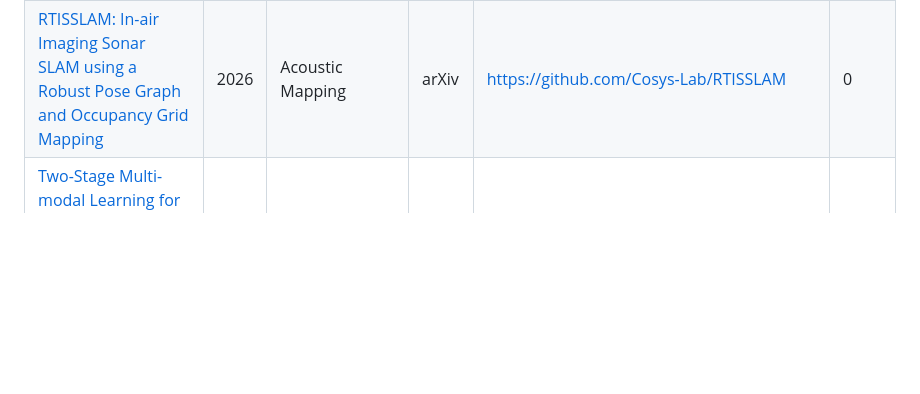
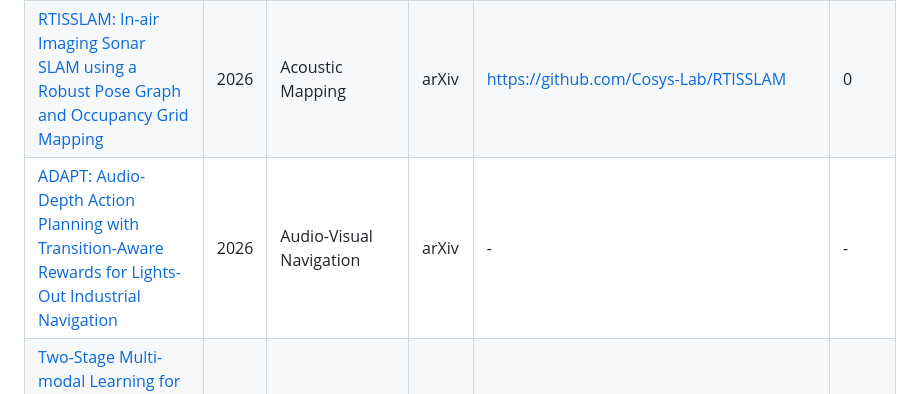
Before and after one commit to wentaoL86/Embodied-Audio, a Markdown page: README.md, the part around the change. Drawn GitHub-style; blank space fills up the shorter version.

Commit message:
Daily update 2026-10-19: add ADAPT (Physical Reason / Audio-Visual Navigation)
Add ADAPT (arXiv:2610.15956) — audio-depth lights-out industrial navigation
with DarkNav-Bench — to Physical Reason as Audio-Visual Navigation catch-up.

```diff
--- a/README.md
+++ b/README.md
@@ -58,6 +58,7 @@ The tables below list representative papers from the current nine-part taxonomy.
 | --- | --- | --- | --- | --- | --- |
 | [Hear, Localize, and Reason: Spatially Aware Scene Understanding for Audio-Visual LLMs](https://arxiv.org/abs/2610.21588) | 2026 | Audio-Visual Scene Understanding | arXiv | - | - |
 | [RTISSLAM: In-air Imaging Sonar SLAM using a Robust Pose Graph and Occupancy Grid Mapping](https://arxiv.org/abs/2610.18479) | 2026 | Acoustic Mapping | arXiv | https://github.com/Cosys-Lab/RTISSLAM | 0 |
+| [ADAPT: Audio-Depth Action Planning with Transition-Aware Rewards for Lights-Out Industrial Navigation](https://arxiv.org/abs/2610.15956) | 2026 | Audio-Visual Navigation | arXiv | - | - |
 | [Two-Stage Multi-modal Learning for Dynamic Audio-Visual Navigation: From Physical Alignment to Scene Aggregation](https://arxiv.org/abs/2610.14077) | 2026 | Audio-Visual Navigation | arXiv | - | - |
 | [FloorSAV: Elucidating Spatial Audio-Visual Context with 2D Floormap for AV-LLMs](https://arxiv.org/abs/2610.11310) | 2026 | Audio-Visual Scene Understanding | arXiv | https://github.com/byulharang/FloorSAV | 0 |
 | [RAO-Nav: Probing Omni-Language Models for Zero-shot Semantic Audio-Visual Navigation](https://arxiv.org/abs/2609.32224) | 2026 | Audio-Visual Navigation | arXiv | - | - |
```
